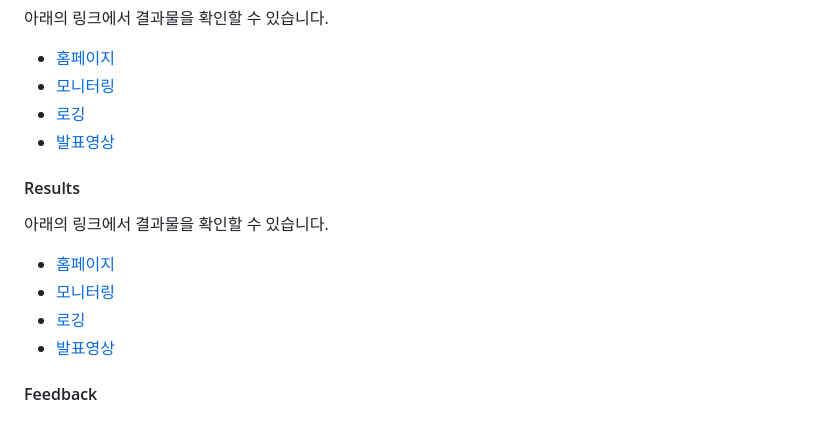
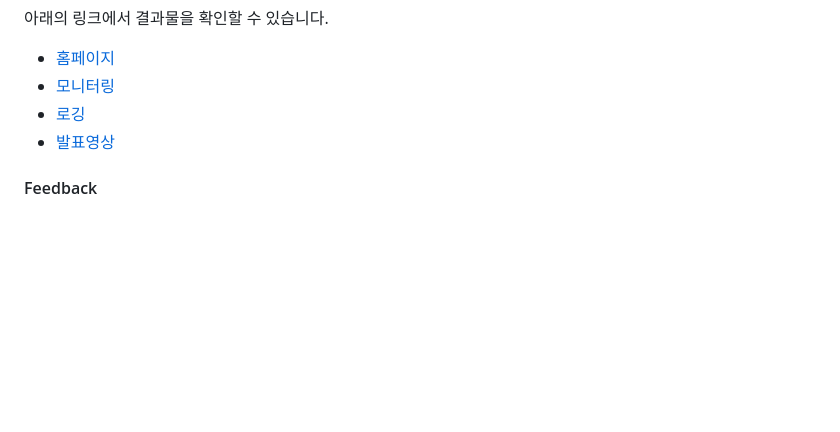
Before and after one commit to onesenal/Innogrid_Project, a Markdown page: README.md, the part around the change. Drawn GitHub-style; blank space fills up the shorter version.

```diff
--- a/README.md
+++ b/README.md
@@ -57,11 +57,4 @@ Google Docs  | [최종발표자료]() | 최종발표 문서입니다.
 - [로깅](http://logging.innogrid.duckdns.org)
 - [발표영상]()
 
-#### Results
-아래의 링크에서 결과물을 확인할 수 있습니다.
-- [홈페이지](http://innogrid.duckdns.org)
-- [모니터링](http://monitor.innogrid.duckdns.org)
-- [로깅](http://logging.innogrid.duckdns.org)
-- [발표영상]()
-
 #### Feedback
```
